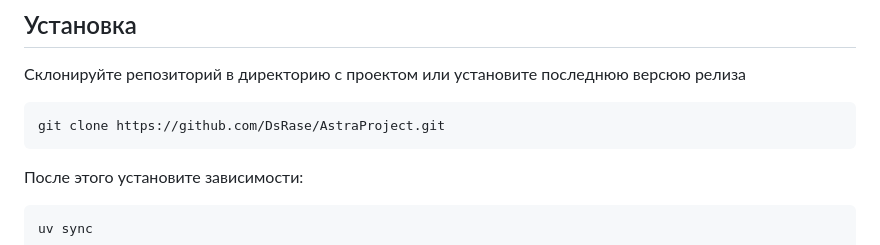
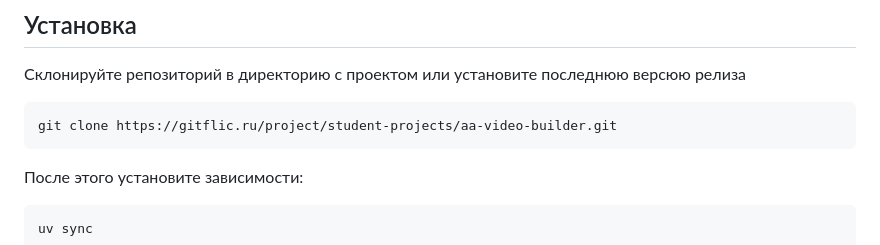
Before and after one commit to sma1kyyy/Astra_Video_Builder, a Markdown page: README.md, the part around the change. GitHub-like rendering.

````diff
--- a/README.md
+++ b/README.md
@@ -22,7 +22,7 @@
 ## Установка
 Склонируйте репозиторий в директорию с проектом или установите последнюю версюю релиза
 ```
-git clone https://github.com/DsRase/AstraProject.git
+git clone https://gitflic.ru/project/student-projects/aa-video-builder.git
 ```
 После этого установите зависимости:
 ```
````
